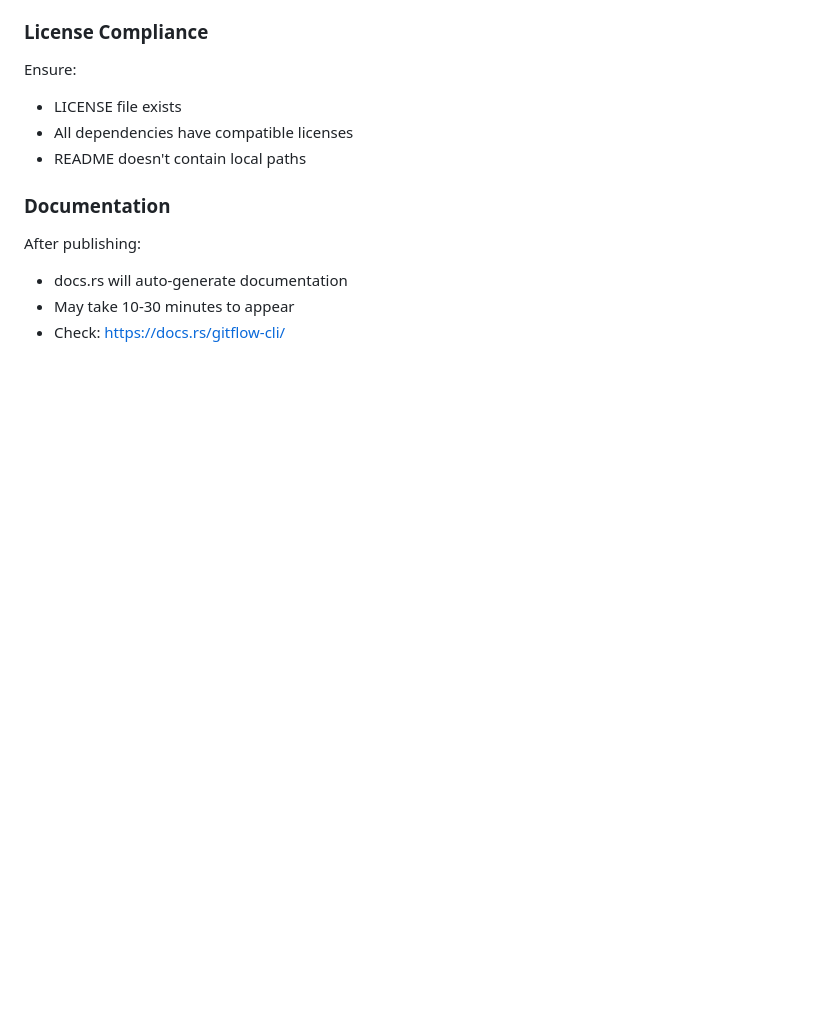
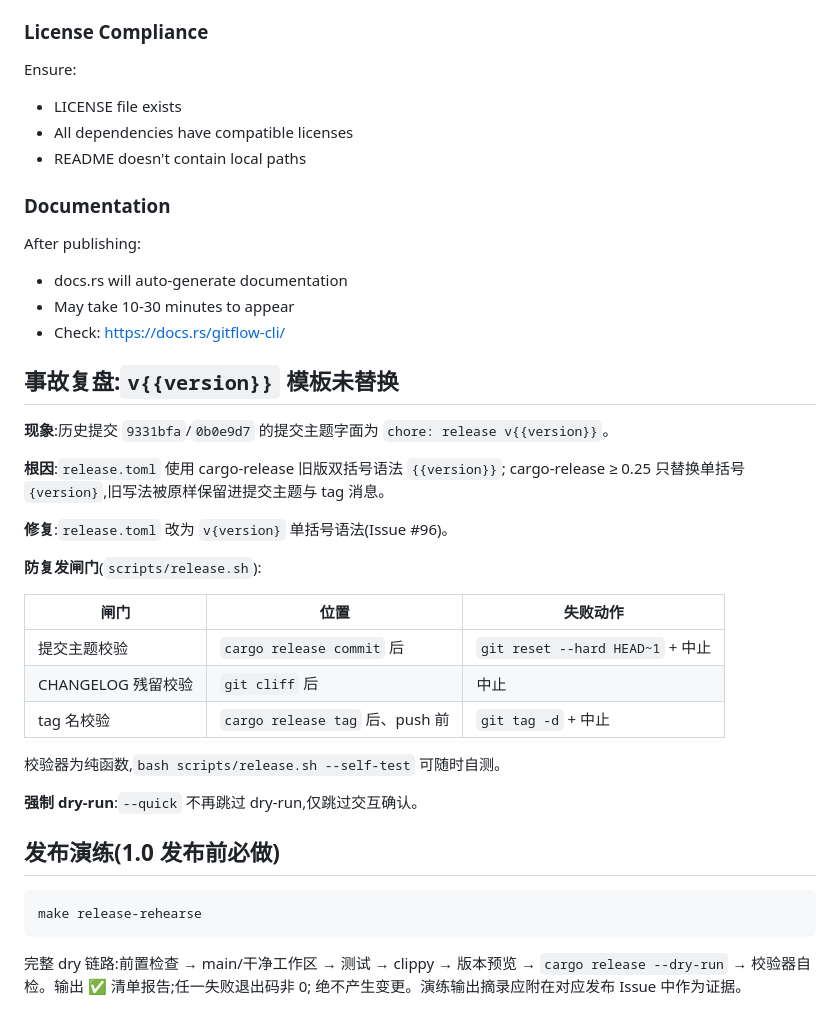
Before and after one commit to byx-darwin/gitflow-cli, a Markdown page: docs/release-workflow.md, the part around the change. Drawn GitHub-style; blank space fills up the shorter version.

Commit message:
docs: release incident retrospective, rehearsal flow, e2e mode guide
Refs #96

````diff
--- a/docs/release-workflow.md
+++ b/docs/release-workflow.md
@@ -253,3 +253,34 @@ After publishing:
 - docs.rs will auto-generate documentation
 - May take 10-30 minutes to appear
 - Check: https://docs.rs/gitflow-cli/
+
+## 事故复盘:`v{{version}}` 模板未替换
+
+**现象**:历史提交 `9331bfa`/`0b0e9d7` 的提交主题字面为 `chore: release v{{version}}`。
+
+**根因**:`release.toml` 使用 cargo-release 旧版双括号语法 `{{version}}`;
+cargo-release ≥ 0.25 只替换单括号 `{version}`,旧写法被原样保留进提交主题与 tag 消息。
+
+**修复**:`release.toml` 改为 `v{version}` 单括号语法(Issue #96)。
+
+**防复发闸门**(`scripts/release.sh`):
+
+| 闸门 | 位置 | 失败动作 |
+|------|------|----------|
+| 提交主题校验 | `cargo release commit` 后 | `git reset --hard HEAD~1` + 中止 |
+| CHANGELOG 残留校验 | `git cliff` 后 | 中止 |
+| tag 名校验 | `cargo release tag` 后、push 前 | `git tag -d` + 中止 |
+
+校验器为纯函数,`bash scripts/release.sh --self-test` 可随时自测。
+
+**强制 dry-run**:`--quick` 不再跳过 dry-run,仅跳过交互确认。
+
+## 发布演练(1.0 发布前必做)
+
+```bash
+make release-rehearse
+```
+
+完整 dry 链路:前置检查 → main/干净工作区 → 测试 → clippy → 版本预览 →
+`cargo release --dry-run` → 校验器自检。输出 ✅ 清单报告;任一失败退出码非 0;
+绝不产生变更。演练输出摘录应附在对应发布 Issue 中作为证据。
````
Also changed, not shown: docs/e2e-test-setup-guide.md (+20 -4 lines).
